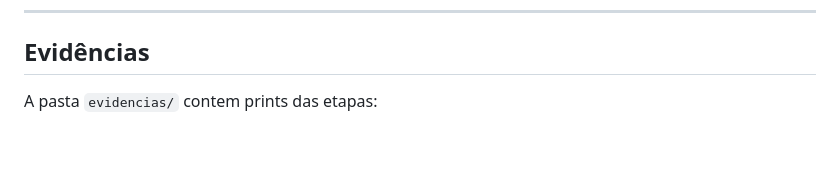
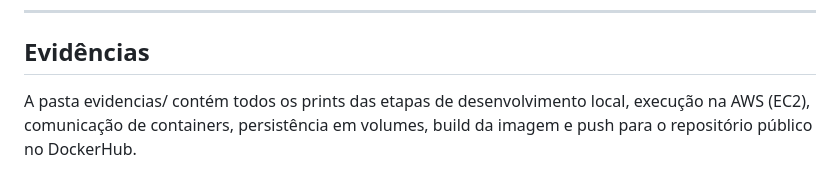
Before and after one commit to WILIAM-MATEUS-WEBER/restaurante-delivery, a Markdown page: README.md, the part around the change. GitHub-like rendering; blank space fills up the shorter version.

Commit message:
Update README.md
update final

```diff
--- a/README.md
+++ b/README.md
@@ -223,4 +223,5 @@ projeto/
 
 ## Evidências
 
-A pasta `evidencias/` contem prints das etapas:
+A pasta evidencias/ contém todos os prints das etapas de desenvolvimento local, execução na AWS (EC2), comunicação de containers, persistência em volumes,
+build da imagem e push para o repositório público no DockerHub.
```
